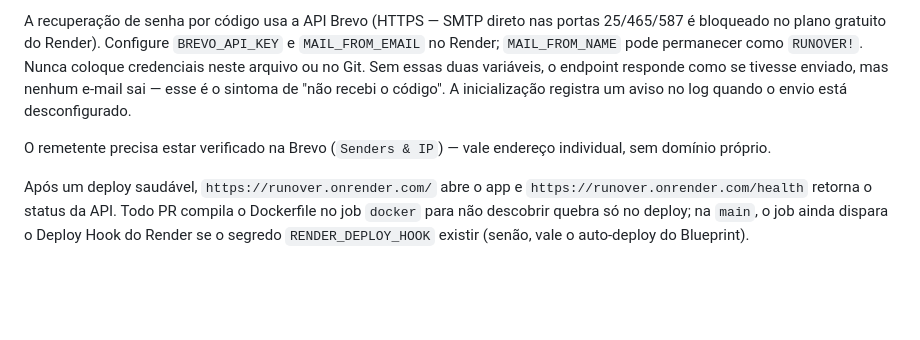
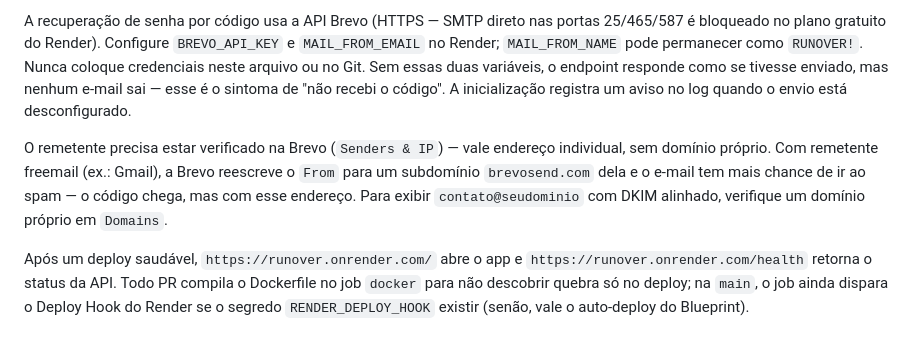
Before and after one commit to gigika2004s/runover, a Markdown page: README.md, the part around the change. Drawn GitHub-style; blank space fills up the shorter version.

Commit message:
Document Brevo freemail sender rewriting (#131)
Nota: remetente freemail sai como brevosend.com e tende ao spam;
endereço limpo exige domínio próprio verificado.

Co-authored-by: Vítor Messias <55415246+vittormessias@users.noreply.github.com>

```diff
--- a/README.md
+++ b/README.md
@@ -105,7 +105,7 @@ A branch de produção é `main`. O Blueprint em `render.yaml` descreve um servi
 
 A recuperação de senha por código usa a API Brevo (HTTPS — SMTP direto nas portas 25/465/587 é bloqueado no plano gratuito do Render). Configure `BREVO_API_KEY` e `MAIL_FROM_EMAIL` no Render; `MAIL_FROM_NAME` pode permanecer como `RUNOVER!`. Nunca coloque credenciais neste arquivo ou no Git. Sem essas duas variáveis, o endpoint responde como se tivesse enviado, mas nenhum e-mail sai — esse é o sintoma de "não recebi o código". A inicialização registra um aviso no log quando o envio está desconfigurado.
 
-O remetente precisa estar verificado na Brevo (`Senders & IP`) — vale endereço individual, sem domínio próprio.
+O remetente precisa estar verificado na Brevo (`Senders & IP`) — vale endereço individual, sem domínio próprio. Com remetente freemail (ex.: Gmail), a Brevo reescreve o `From` para um subdomínio `brevosend.com` dela e o e-mail tem mais chance de ir ao spam — o código chega, mas com esse endereço. Para exibir `contato@seudominio` com DKIM alinhado, verifique um domínio próprio em `Domains`.
 
 Após um deploy saudável, `https://runover.onrender.com/` abre o app e `https://runover.onrender.com/health` retorna o status da API. Todo PR compila o Dockerfile no job `docker` para não descobrir quebra só no deploy; na `main`, o job ainda dispara o Deploy Hook do Render se o segredo `RENDER_DEPLOY_HOOK` existir (senão, vale o auto-deploy do Blueprint).
 
```
